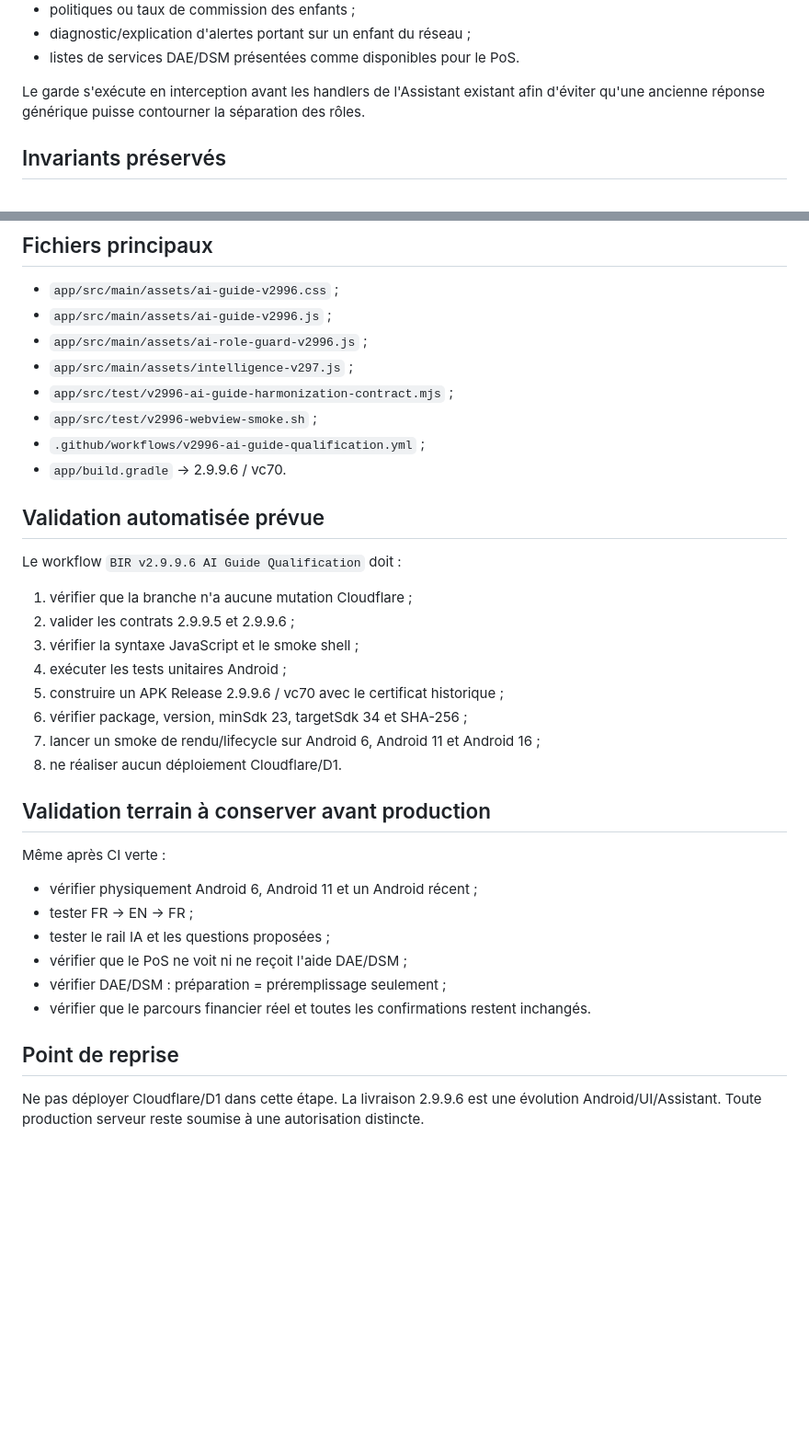
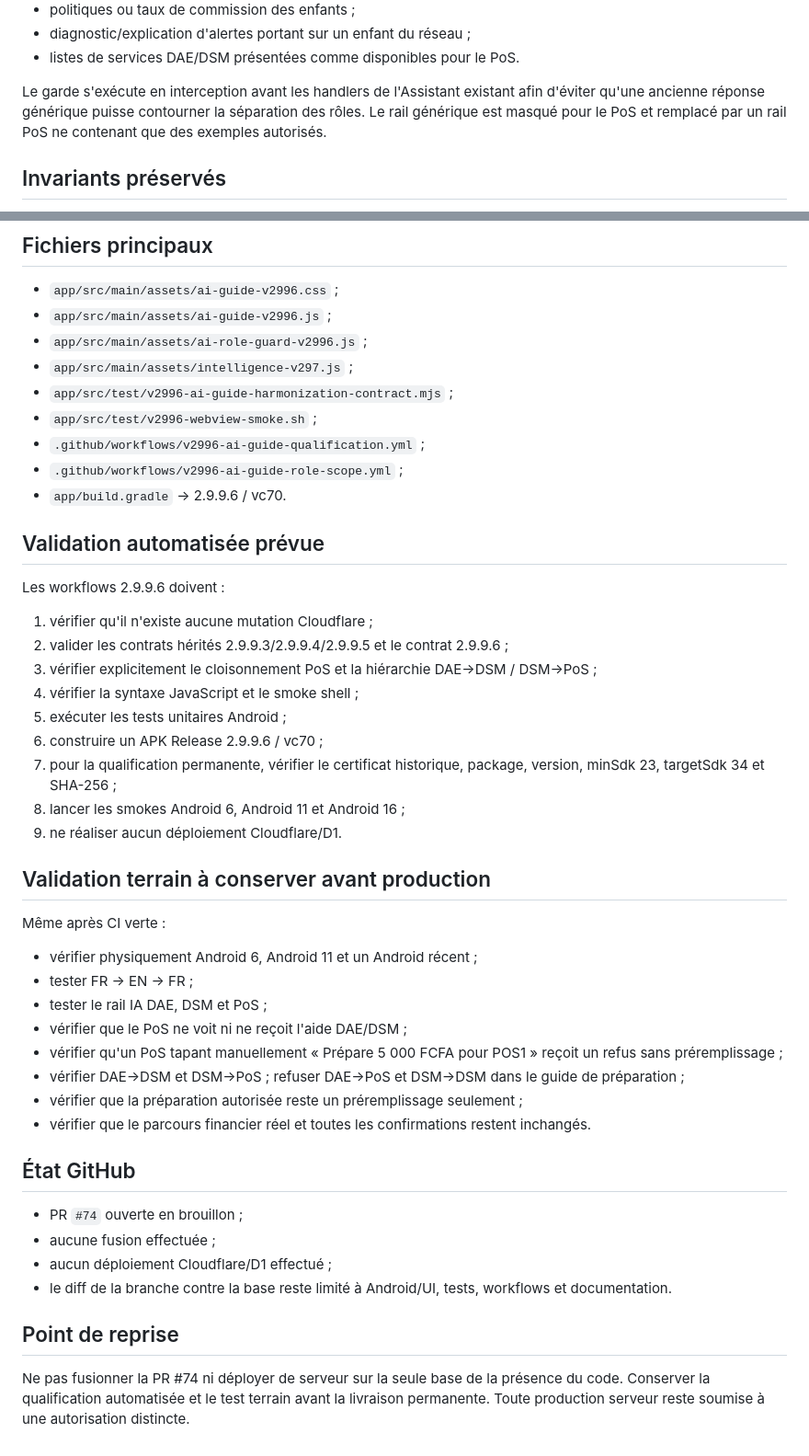
Before and after one commit to Delor85/BlueAuto, a Markdown page: docs/BIR_2.9.9.6_AI_GUIDE_HARMONIZATION.md, 2 parts joined by grey strips. Shown at 92% size. GitHub-like rendering; blank space fills up the shorter version.

Commit message:
BIR 2.9.9.6: record PR and final role hierarchy state

```diff
--- a/docs/BIR_2.9.9.6_AI_GUIDE_HARMONIZATION.md
+++ b/docs/BIR_2.9.9.6_AI_GUIDE_HARMONIZATION.md
@@ -41,7 +50,7 @@ Le PoS ne reçoit pas l'aide réservée aux DAE/DSM concernant :
 - diagnostic/explication d'alertes portant sur un enfant du réseau ;
 - listes de services DAE/DSM présentées comme disponibles pour le PoS.
 
-Le garde s'exécute en interception avant les handlers de l'Assistant existant afin d'éviter qu'une ancienne réponse générique puisse contourner la séparation des rôles.
+Le garde s'exécute en interception avant les handlers de l'Assistant existant afin d'éviter qu'une ancienne réponse générique puisse contourner la séparation des rôles. Le rail générique est masqué pour le PoS et remplacé par un rail PoS ne contenant que des exemples autorisés.
 
 ## Invariants préservés
 
@@ -63,20 +72,22 @@ Le garde s'exécute en interception avant les handlers de l'Assistant existant a
 - `app/src/test/v2996-ai-guide-harmonization-contract.mjs` ;
 - `app/src/test/v2996-webview-smoke.sh` ;
 - `.github/workflows/v2996-ai-guide-qualification.yml` ;
+- `.github/workflows/v2996-ai-guide-role-scope.yml` ;
 - `app/build.gradle` → 2.9.9.6 / vc70.
 
 ## Validation automatisée prévue
 
-Le workflow `BIR v2.9.9.6 AI Guide Qualification` doit :
+Les workflows 2.9.9.6 doivent :
 
-1. vérifier que la branche n'a aucune mutation Cloudflare ;
-2. valider les contrats 2.9.9.5 et 2.9.9.6 ;
-3. vérifier la syntaxe JavaScript et le smoke shell ;
-4. exécuter les tests unitaires Android ;
-5. construire un APK Release 2.9.9.6 / vc70 avec le certificat historique ;
-6. vérifier package, version, minSdk 23, targetSdk 34 et SHA-256 ;
-7. lancer un smoke de rendu/lifecycle sur Android 6, Android 11 et Android 16 ;
-8. ne réaliser aucun déploiement Cloudflare/D1.
+1. vérifier qu'il n'existe aucune mutation Cloudflare ;
+2. valider les contrats hérités 2.9.9.3/2.9.9.4/2.9.9.5 et le contrat 2.9.9.6 ;
+3. vérifier explicitement le cloisonnement PoS et la hiérarchie DAE→DSM / DSM→PoS ;
+4. vérifier la syntaxe JavaScript et le smoke shell ;
+5. exécuter les tests unitaires Android ;
+6. construire un APK Release 2.9.9.6 / vc70 ;
+7. pour la qualification permanente, vérifier le certificat historique, package, version, minSdk 23, targetSdk 34 et SHA-256 ;
+8. lancer les smokes Android 6, Android 11 et Android 16 ;
+9. ne réaliser aucun déploiement Cloudflare/D1.
 
 ## Validation terrain à conserver avant production
 
@@ -84,11 +95,20 @@ Même après CI verte :
 
 - vérifier physiquement Android 6, Android 11 et un Android récent ;
 - tester FR → EN → FR ;
-- tester le rail IA et les questions proposées ;
+- tester le rail IA DAE, DSM et PoS ;
 - vérifier que le PoS ne voit ni ne reçoit l'aide DAE/DSM ;
-- vérifier DAE/DSM : préparation = préremplissage seulement ;
+- vérifier qu'un PoS tapant manuellement « Prépare 5 000 FCFA pour POS1 » reçoit un refus sans préremplissage ;
+- vérifier DAE→DSM et DSM→PoS ; refuser DAE→PoS et DSM→DSM dans le guide de préparation ;
+- vérifier que la préparation autorisée reste un préremplissage seulement ;
 - vérifier que le parcours financier réel et toutes les confirmations restent inchangés.
+
+## État GitHub
+
+- PR `#74` ouverte en brouillon ;
+- aucune fusion effectuée ;
+- aucun déploiement Cloudflare/D1 effectué ;
+- le diff de la branche contre la base reste limité à Android/UI, tests, workflows et documentation.
 
 ## Point de reprise
 
-Ne pas déployer Cloudflare/D1 dans cette étape. La livraison 2.9.9.6 est une évolution Android/UI/Assistant. Toute production serveur reste soumise à une autorisation distincte.
+Ne pas fusionner la PR #74 ni déployer de serveur sur la seule base de la présence du code. Conserver la qualification automatisée et le test terrain avant la livraison permanente. Toute production serveur reste soumise à une autorisation distincte.
```
Also changed, not shown: other parts of docs/BIR_2.9.9.6_AI_GUIDE_HARMONIZATION.md (+12 -3 lines).
